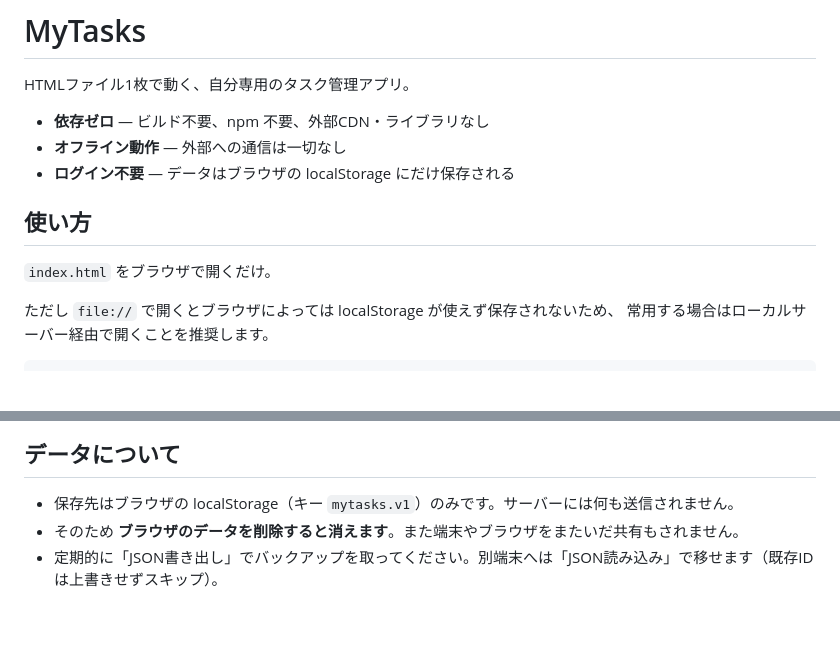
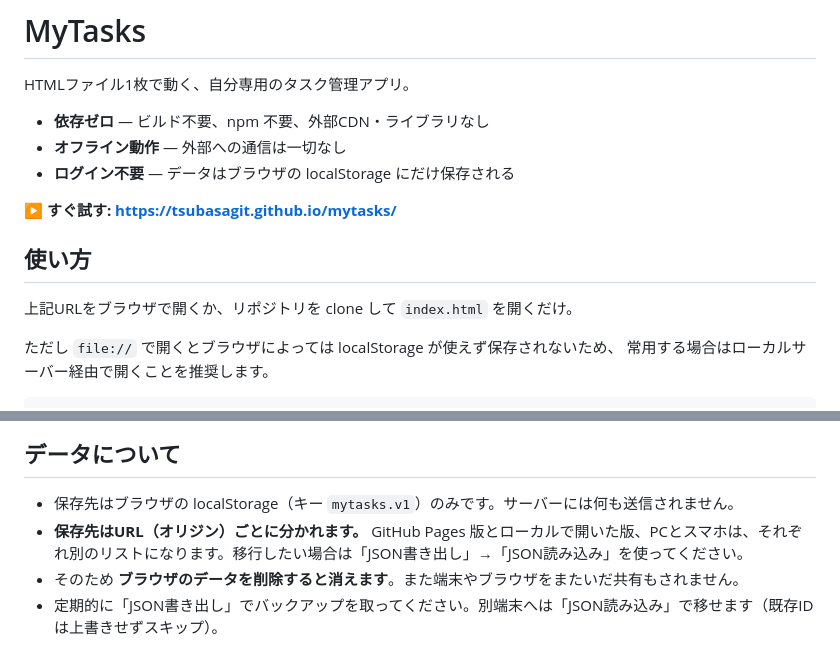
Before and after one commit to tsubasagit/mytasks, a Markdown page: README.md, 2 parts joined by grey strips. GitHub-like rendering; blank space fills up the shorter version.

```diff
--- a/README.md
+++ b/README.md
@@ -6,9 +6,11 @@ HTMLファイル1枚で動く、自分専用のタスク管理アプリ。
 - **オフライン動作** — 外部への通信は一切なし
 - **ログイン不要** — データはブラウザの localStorage にだけ保存される
 
+**▶ すぐ試す: https://tsubasagit.github.io/mytasks/**
+
 ## 使い方
 
-`index.html` をブラウザで開くだけ。
+上記URLをブラウザで開くか、リポジトリを clone して `index.html` を開くだけ。
 
 ただし `file://` で開くとブラウザによっては localStorage が使えず保存されないため、
 常用する場合はローカルサーバー経由で開くことを推奨します。
@@ -62,6 +64,7 @@ python -m http.server 8945 --directory .
 ## データについて
 
 - 保存先はブラウザの localStorage（キー `mytasks.v1`）のみです。サーバーには何も送信されません。
+- **保存先はURL（オリジン）ごとに分かれます。** GitHub Pages 版とローカルで開いた版、PCとスマホは、それぞれ別のリストになります。移行したい場合は「JSON書き出し」→「JSON読み込み」を使ってください。
 - そのため **ブラウザのデータを削除すると消えます**。また端末やブラウザをまたいだ共有もされません。
 - 定期的に「JSON書き出し」でバックアップを取ってください。別端末へは「JSON読み込み」で移せます（既存IDは上書きせずスキップ）。
 
```
Also changed, not shown: SERVICE_SPEC.md (+3 -1 lines).
